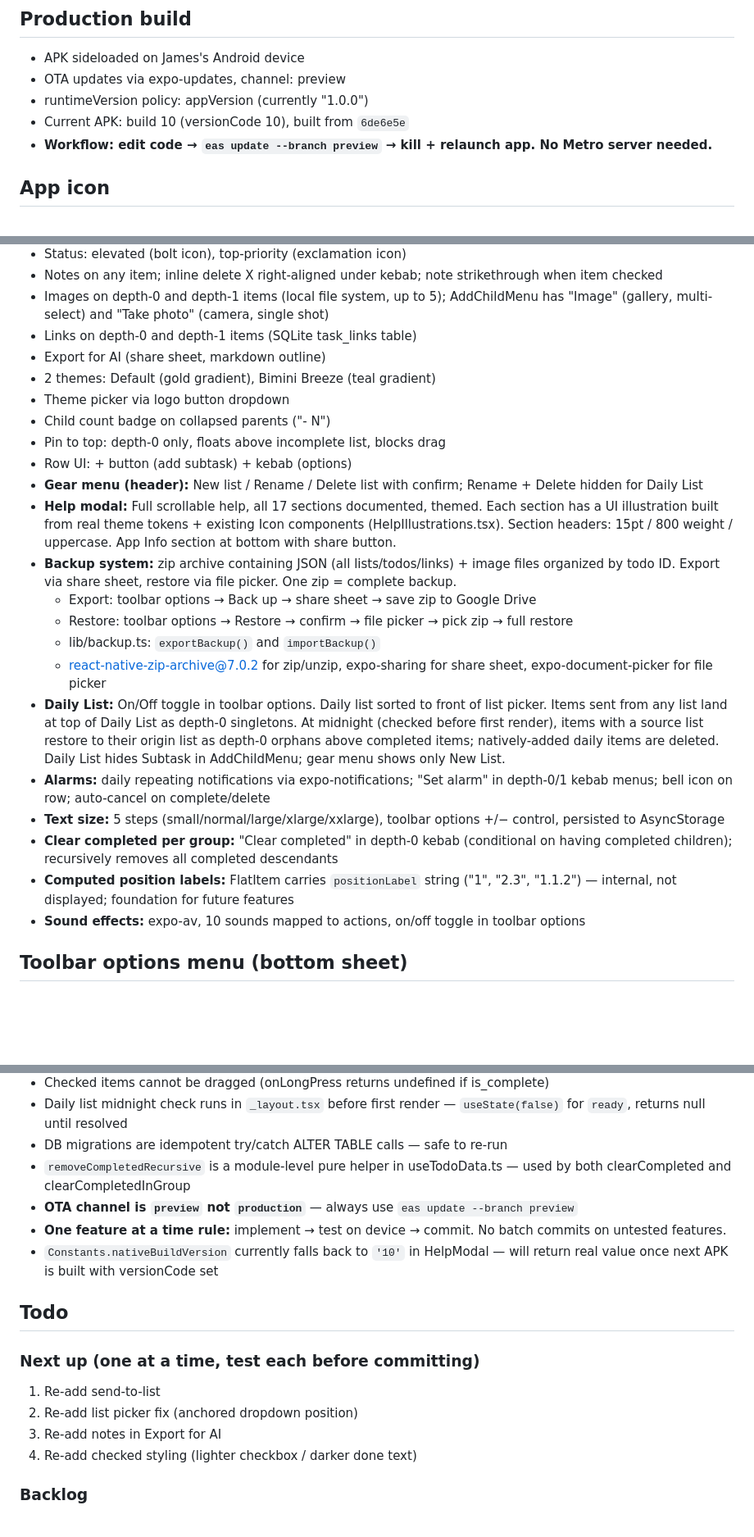
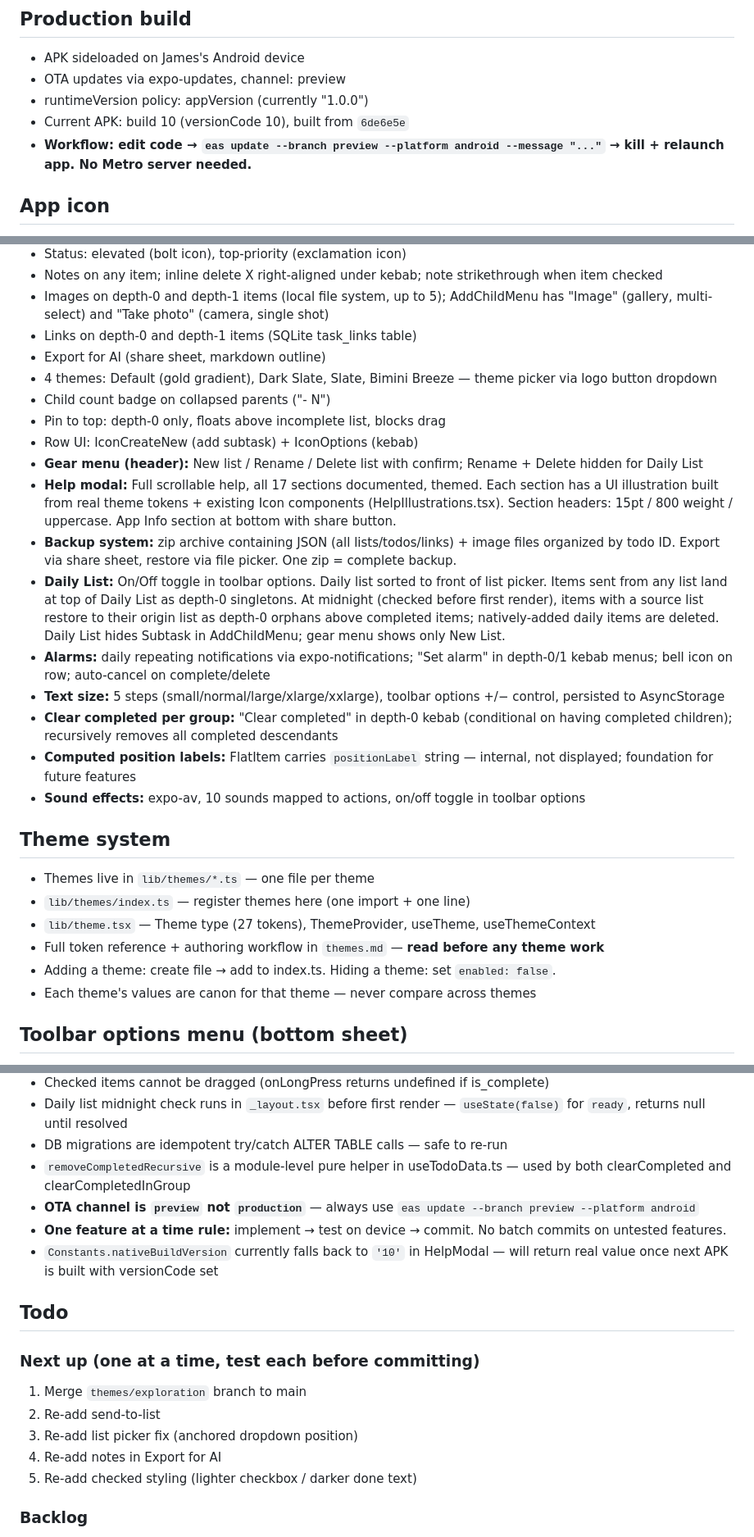
Before and after one commit to brooksie68/turbo-todo-native, a Markdown page: CLAUDE.md, 3 parts joined by grey strips. Shown at 82% size. Rendered like a GitHub page; blank space fills up the shorter version.

```diff
--- a/CLAUDE.md
+++ b/CLAUDE.md
@@ -62,7 +70,7 @@ React Native + Expo conversion of TurboTodo web app. Target: native Android. **L
 - OTA updates via expo-updates, channel: preview
 - runtimeVersion policy: appVersion (currently "1.0.0")
 - Current APK: build 10 (versionCode 10), built from `6de6e5e`
-- **Workflow: edit code → `eas update --branch preview` → kill + relaunch app. No Metro server needed.**
+- **Workflow: edit code → `eas update --branch preview --platform android --message "..."` → kill + relaunch app. No Metro server needed.**
 
 ## App icon
 - Adaptive icon: `assets/adaptive-icon-fg.png` (1024x1024, logo centered in safe zone, transparent bg) + `assets/adaptive-icon-bg.png` (1024x1024, gold gradient)
@@ -80,24 +88,27 @@ React Native + Expo conversion of TurboTodo web app. Target: native Android. **L
 - Images on depth-0 and depth-1 items (local file system, up to 5); AddChildMenu has "Image" (gallery, multi-select) and "Take photo" (camera, single shot)
 - Links on depth-0 and depth-1 items (SQLite task_links table)
 - Export for AI (share sheet, markdown outline)
-- 2 themes: Default (gold gradient), Bimini Breeze (teal gradient)
-- Theme picker via logo button dropdown
+- 4 themes: Default (gold gradient), Dark Slate, Slate, Bimini Breeze — theme picker via logo button dropdown
 - Child count badge on collapsed parents ("- N")
 - Pin to top: depth-0 only, floats above incomplete list, blocks drag
-- Row UI: + button (add subtask) + kebab (options)
+- Row UI: IconCreateNew (add subtask) + IconOptions (kebab)
 - **Gear menu (header):** New list / Rename / Delete list with confirm; Rename + Delete hidden for Daily List
 - **Help modal:** Full scrollable help, all 17 sections documented, themed. Each section has a UI illustration built from real theme tokens + existing Icon components (HelpIllustrations.tsx). Section headers: 15pt / 800 weight / uppercase. App Info section at bottom with share button.
 - **Backup system:** zip archive containing JSON (all lists/todos/links) + image files organized by todo ID. Export via share sheet, restore via file picker. One zip = complete backup.
-  - Export: toolbar options → Back up → share sheet → save zip to Google Drive
-  - Restore: toolbar options → Restore → confirm → file picker → pick zip → full restore
-  - lib/backup.ts: `exportBackup()` and `importBackup()`
-  - react-native-zip-archive@7.0.2 for zip/unzip, expo-sharing for share sheet, expo-document-picker for file picker
 - **Daily List:** On/Off toggle in toolbar options. Daily list sorted to front of list picker. Items sent from any list land at top of Daily List as depth-0 singletons. At midnight (checked before first render), items with a source list restore to their origin list as depth-0 orphans above completed items; natively-added daily items are deleted. Daily List hides Subtask in AddChildMenu; gear menu shows only New List.
 - **Alarms:** daily repeating notifications via expo-notifications; "Set alarm" in depth-0/1 kebab menus; bell icon on row; auto-cancel on complete/delete
 - **Text size:** 5 steps (small/normal/large/xlarge/xxlarge), toolbar options +/− control, persisted to AsyncStorage
 - **Clear completed per group:** "Clear completed" in depth-0 kebab (conditional on having completed children); recursively removes all completed descendants
-- **Computed position labels:** FlatItem carries `positionLabel` string ("1", "2.3", "1.1.2") — internal, not displayed; foundation for future features
+- **Computed position labels:** FlatItem carries `positionLabel` string — internal, not displayed; foundation for future features
 - **Sound effects:** expo-av, 10 sounds mapped to actions, on/off toggle in toolbar options
+
+## Theme system
+- Themes live in `lib/themes/*.ts` — one file per theme
+- `lib/themes/index.ts` — register themes here (one import + one line)
+- `lib/theme.tsx` — Theme type (27 tokens), ThemeProvider, useTheme, useThemeContext
+- Full token reference + authoring workflow in `themes.md` — **read before any theme work**
+- Adding a theme: create file → add to index.ts. Hiding a theme: set `enabled: false`.
+- Each theme's values are canon for that theme — never compare across themes
 
 ## Toolbar options menu (bottom sheet)
 1. Back up | Restore (split row, top)
@@ -151,17 +164,18 @@ React Native + Expo conversion of TurboTodo web app. Target: native Android. **L
 - Daily list midnight check runs in `_layout.tsx` before first render — `useState(false)` for `ready`, returns null until resolved
 - DB migrations are idempotent try/catch ALTER TABLE calls — safe to re-run
 - `removeCompletedRecursive` is a module-level pure helper in useTodoData.ts — used by both clearCompleted and clearCompletedInGroup
-- **OTA channel is `preview` not `production`** — always use `eas update --branch preview`
+- **OTA channel is `preview` not `production`** — always use `eas update --branch preview --platform android`
 - **One feature at a time rule:** implement → test on device → commit. No batch commits on untested features.
 - `Constants.nativeBuildVersion` currently falls back to `'10'` in HelpModal — will return real value once next APK is built with versionCode set
 
 ## Todo
 
 ### Next up (one at a time, test each before committing)
-1. Re-add send-to-list
-2. Re-add list picker fix (anchored dropdown position)
-3. Re-add notes in Export for AI
-4. Re-add checked styling (lighter checkbox / darker done text)
+1. Merge `themes/exploration` branch to main
+2. Re-add send-to-list
+3. Re-add list picker fix (anchored dropdown position)
+4. Re-add notes in Export for AI
+5. Re-add checked styling (lighter checkbox / darker done text)
 
 ### Backlog
 - [ ] Print export / Tear Sheet — needs proper Android PDF fix (use `width: 612` only, no height; wrap entire dynamic import in try/catch)
```
Also changed, not shown: other parts of CLAUDE.md (+31 -21 lines).
